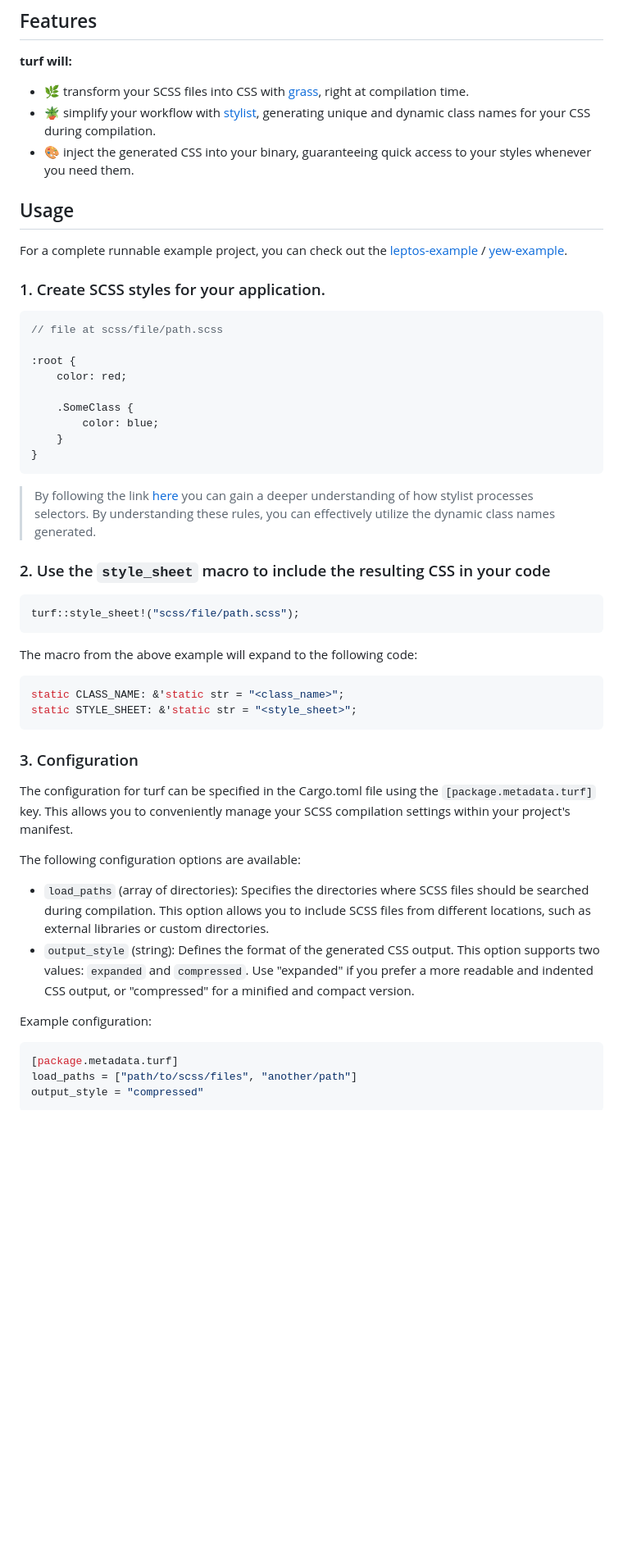
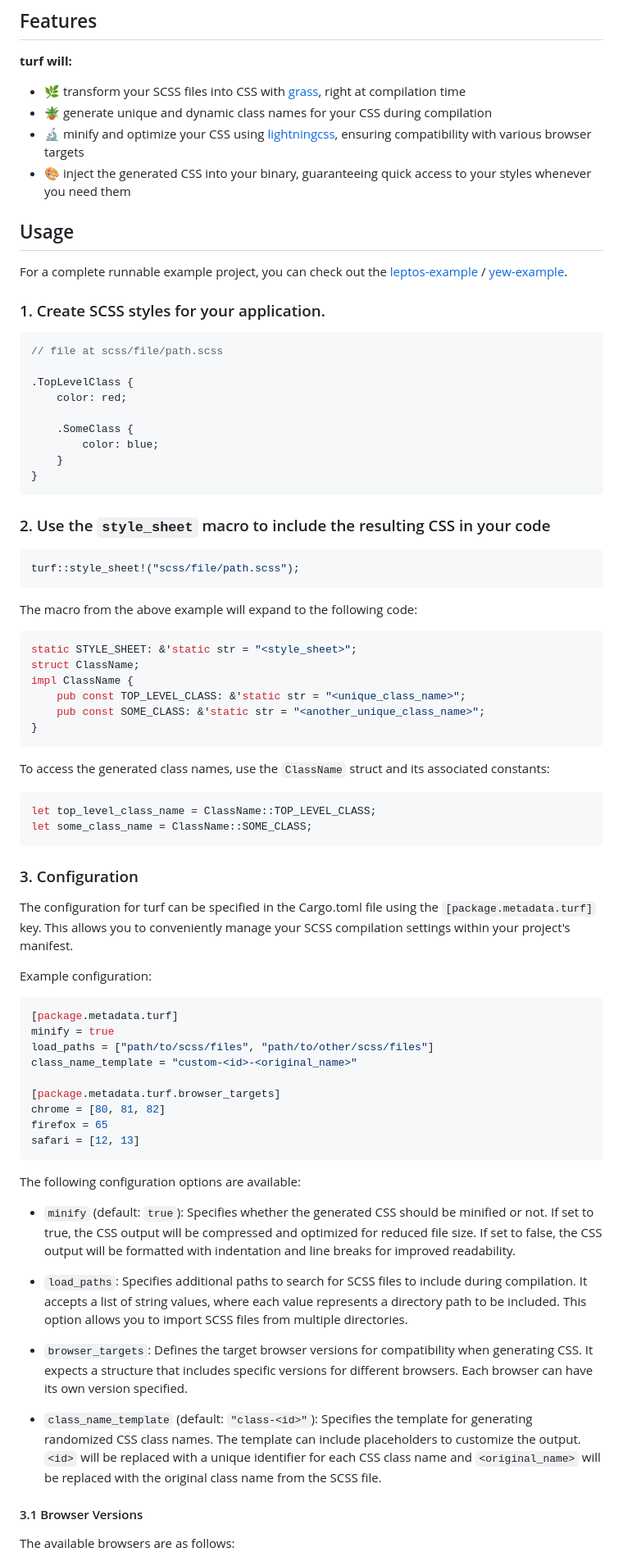
Before and after one commit to myFavShrimp/turf, a Markdown page: README.md, the part around one of its changes. Shown at 82% size. GitHub-like rendering; blank space fills up the shorter version.

Commit message:
Updated README for new features

````diff
--- a/README.md
+++ b/README.md
@@ -20,9 +20,10 @@
 
 **turf will:**
 
-- 🌿 transform your SCSS files into CSS with [grass](https://github.com/connorskees/grass/), right at compilation time.
-- 🪴 simplify your workflow with [stylist](https://github.com/futursolo/stylist-rs/), generating unique and dynamic class names for your CSS during compilation.
-- 🎨 inject the generated CSS into your binary, guaranteeing quick access to your styles whenever you need them.
+- 🌿 transform your SCSS files into CSS with [grass](https://github.com/connorskees/grass/), right at compilation time
+- 🪴 generate unique and dynamic class names for your CSS during compilation
+- 🔬 minify and optimize your CSS using [lightningcss](https://github.com/parcel-bundler/lightningcss), ensuring compatibility with various browser targets
+- 🎨 inject the generated CSS into your binary, guaranteeing quick access to your styles whenever you need them
 
 ## Usage
 
@@ -33,7 +34,7 @@ For a complete runnable example project, you can check out the [leptos-example](
 ```scss
 // file at scss/file/path.scss
 
-:root {
+.TopLevelClass {
     color: red;
 
     .SomeClass {
@@ -41,7 +42,6 @@ For a complete runnable example project, you can check out the [leptos-example](
     }
 }
 ```
-> By following the link [here](https://docs.rs/stylist/latest/stylist/struct.Style.html#style-scoping-and-substitution-rule-for-current-selector) you can gain a deeper understanding of how stylist processes selectors. By understanding these rules, you can effectively utilize the dynamic class names generated.
 
 ### 2. Use the `style_sheet` macro to include the resulting CSS in your code
 
@@ -52,23 +52,50 @@ turf::style_sheet!("scss/file/path.scss");
 The macro from the above example will expand to the following code:
 
 ```rust
-static CLASS_NAME: &'static str = "<class_name>";
 static STYLE_SHEET: &'static str = "<style_sheet>";
+struct ClassName;
+impl ClassName {
+    pub const TOP_LEVEL_CLASS: &'static str = "<unique_class_name>";
+    pub const SOME_CLASS: &'static str = "<another_unique_class_name>";
+}
+```
+
+To access the generated class names, use the `ClassName` struct and its associated constants:
+
+```rust
+let top_level_class_name = ClassName::TOP_LEVEL_CLASS;
+let some_class_name = ClassName::SOME_CLASS;
 ```
 
 ### 3. Configuration
 
 The configuration for turf can be specified in the Cargo.toml file using the `[package.metadata.turf]` key. This allows you to conveniently manage your SCSS compilation settings within your project's manifest.
 
-The following configuration options are available:
-
-- `load_paths` (array of directories): Specifies the directories where SCSS files should be searched during compilation. This option allows you to include SCSS files from different locations, such as external libraries or custom directories.
-- `output_style` (string): Defines the format of the generated CSS output. This option supports two values: `expanded` and `compressed`. Use "expanded" if you prefer a more readable and indented CSS output, or "compressed" for a minified and compact version.
-
 Example configuration:
 
 ```toml
 [package.metadata.turf]
-load_paths = ["path/to/scss/files", "another/path"]
-output_style = "compressed"
+minify = true
+load_paths = ["path/to/scss/files", "path/to/other/scss/files"]
+class_name_template = "custom-<id>-<original_name>"
+
+[package.metadata.turf.browser_targets]
+chrome = [80, 81, 82]
+firefox = 65
+safari = [12, 13]
 ```
+
+The following configuration options are available:
+
+- `minify` (default: `true`): Specifies whether the generated CSS should be minified or not. If set to true, the CSS output will be compressed and optimized for reduced file size. If set to false, the CSS output will be formatted with indentation and line breaks for improved readability.
+
+- `load_paths`: Specifies additional paths to search for SCSS files to include during compilation. It accepts a list of string values, where each value represents a directory path to be included. This option allows you to import SCSS files from multiple directories.
+
+- `browser_targets`: Defines the target browser versions for compatibility when generating CSS. It expects a structure that includes specific versions for different browsers. Each browser can have its own version specified.
+
+- `class_name_template` (default: `"class-<id>"`): Specifies the template for generating randomized CSS class names. The template can include placeholders to customize the output. `<id>` will be replaced with a unique identifier for each CSS class name and `<original_name>` will be replaced with the original class name from the SCSS file.
+
+#### 3.1 Browser Versions
+
+The available browsers are as follows:
+
````
Also changed, not shown: other parts of README.md (+26 -1 lines).
